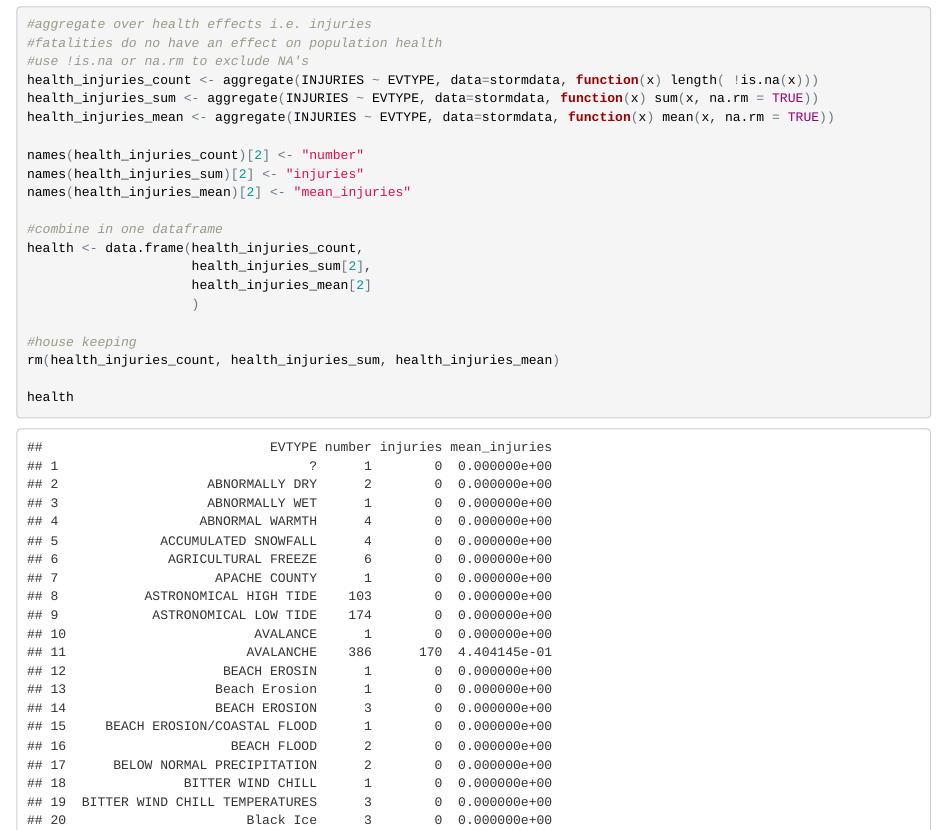
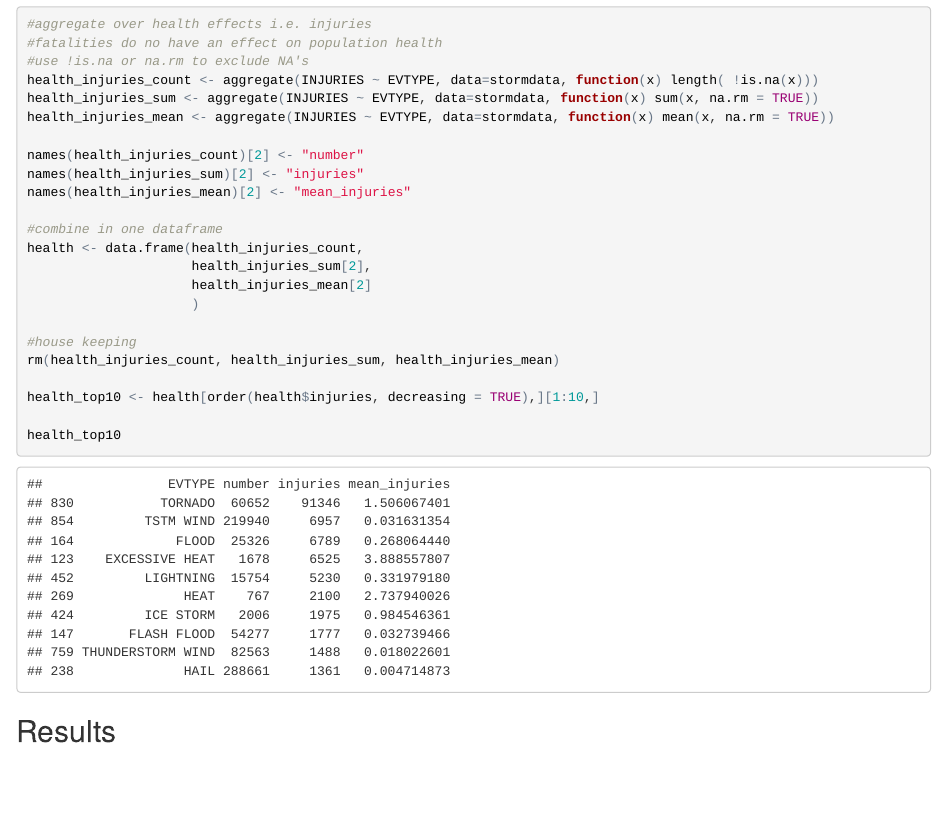
Before and after one commit to rubenogit/RepData_PeerAssessment2, an R Markdown document (PA2_template.Rmd): the page in a window 1100 px wide, from 660 px down. The pictures show the output file PA2_template.html that the author committed with the source, opened offline.

Commit message:
Show top 10 evtype by total number of injuries

````diff
--- a/PA2_template.Rmd
+++ b/PA2_template.Rmd
@@ -62,8 +62,14 @@ health <- data.frame(health_injuries_count,
 #house keeping
 rm(health_injuries_count, health_injuries_sum, health_injuries_mean)
 
+health_top10 <- health[order(health$injuries, decreasing = TRUE),][1:10,]
 
+health_top10
 ```
+
+
+
+
 
 
 ##Results
````
Also changed, not shown: PA2_template.html.
